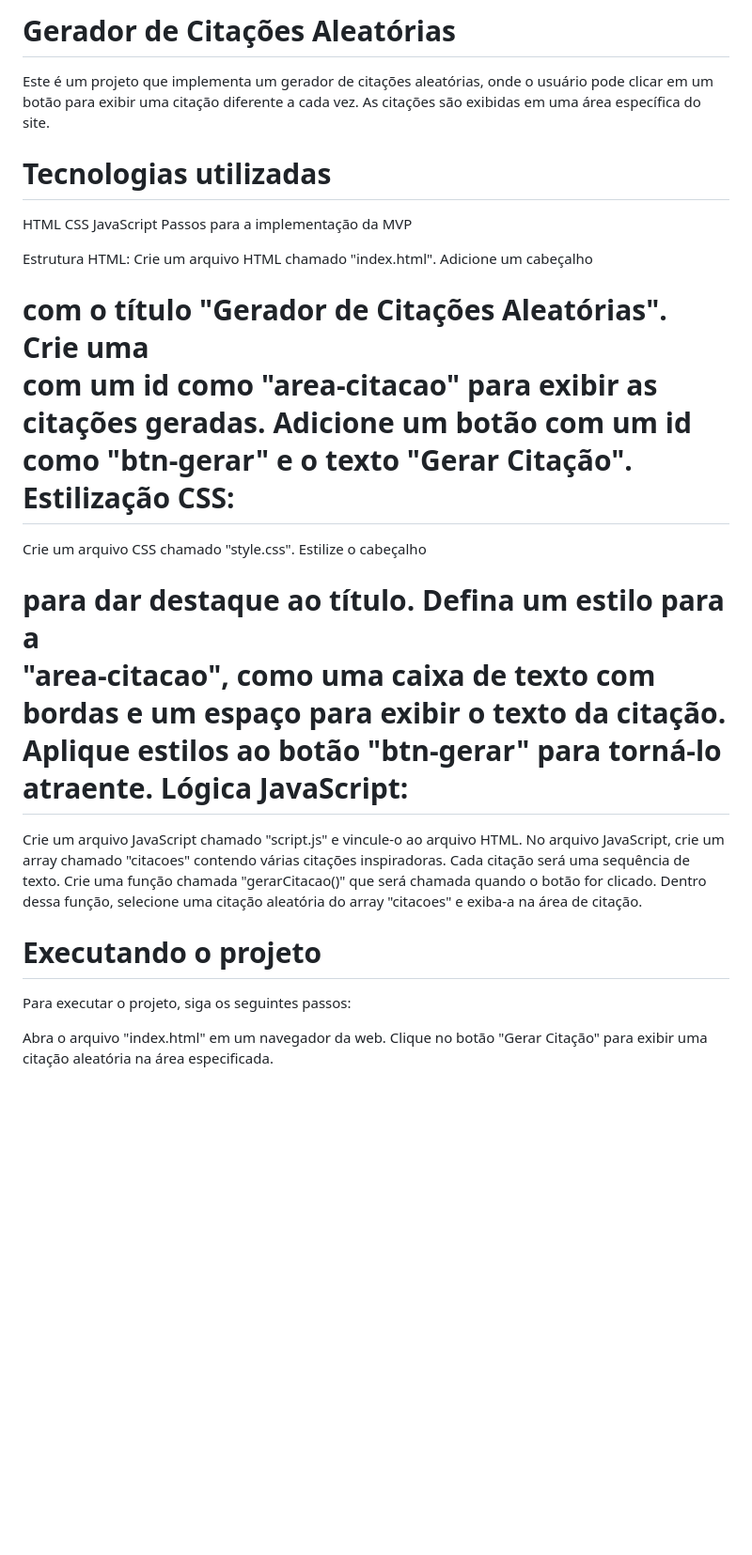
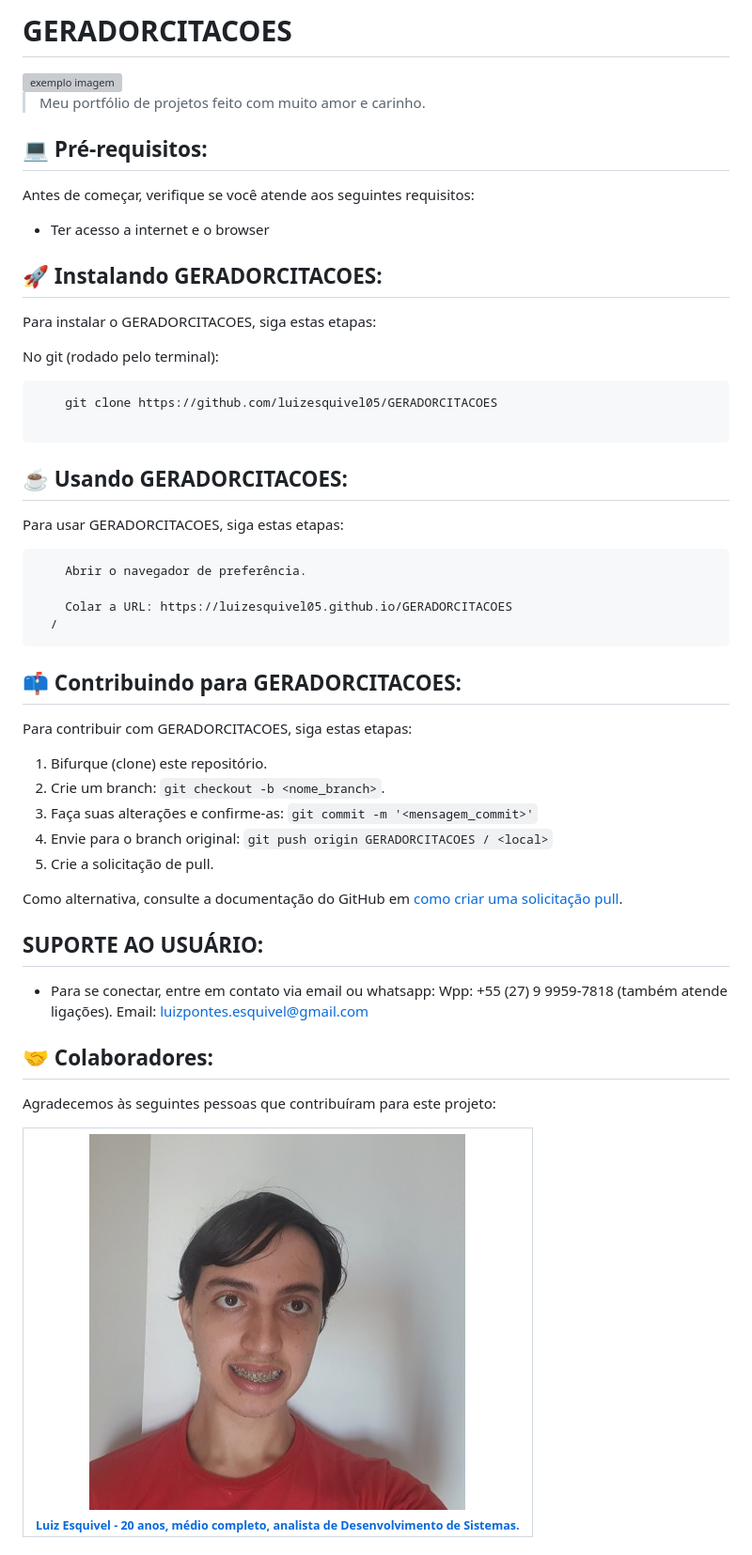
Before and after one commit to luizesquivel05/geradorcitacoes, a Markdown page: readme.md, the part around the change printed below. Shown: that part at 94% size. Drawn GitHub-style; pictures changed too: img/luiz.png (added); blank space fills up the shorter version; grey boxes are pictures that could not be loaded.

Commit message:
traduzindo o site

````diff
--- a/readme.md
+++ b/readme.md
@@ -1,31 +1,65 @@
-# Gerador de Citações Aleatórias
-Este é um projeto que implementa um gerador de citações aleatórias, onde o usuário pode clicar em um botão para exibir uma citação diferente a cada vez. As citações são exibidas em uma área específica do site.
+# GERADORCITACOES
 
-# Tecnologias utilizadas
-HTML
-CSS
-JavaScript
-Passos para a implementação da MVP
+<img src="img\ideias.png" alt="exemplo imagem">
 
-Estrutura HTML:
-Crie um arquivo HTML chamado "index.html".
-Adicione um cabeçalho <h1> com o título "Gerador de Citações Aleatórias".
-Crie uma <div> com um id como "area-citacao" para exibir as citações geradas.
-Adicione um botão <button> com um id como "btn-gerar" e o texto "Gerar Citação".
-Estilização CSS:
+> Meu portfólio de projetos feito com muito amor e carinho.
 
-Crie um arquivo CSS chamado "style.css".
-Estilize o cabeçalho <h1> para dar destaque ao título.
-Defina um estilo para a <div> "area-citacao", como uma caixa de texto com bordas e um espaço para exibir o texto da citação.
-Aplique estilos ao botão "btn-gerar" para torná-lo atraente.
-Lógica JavaScript:
+## 💻 Pré-requisitos:
 
-Crie um arquivo JavaScript chamado "script.js" e vincule-o ao arquivo HTML.
-No arquivo JavaScript, crie um array chamado "citacoes" contendo várias citações inspiradoras. Cada citação será uma sequência de texto.
-Crie uma função chamada "gerarCitacao()" que será chamada quando o botão for clicado. Dentro dessa função, selecione uma citação aleatória do array "citacoes" e exiba-a na área de citação.
+Antes de começar, verifique se você atende aos seguintes requisitos:
+* Ter acesso a internet e o browser
 
-# Executando o projeto
-Para executar o projeto, siga os seguintes passos:
+## 🚀 Instalando GERADORCITACOES:
 
-Abra o arquivo "index.html" em um navegador da web.
-Clique no botão "Gerar Citação" para exibir uma citação aleatória na área especificada.
+Para instalar o GERADORCITACOES, siga estas etapas:
+
+No git (rodado pelo terminal):
+```
+    git clone https://github.com/luizesquivel05/GERADORCITACOES
+
+```
+
+## ☕ Usando GERADORCITACOES:
+
+Para usar GERADORCITACOES, siga estas etapas:
+
+```
+    Abrir o navegador de preferência.
+
+    Colar a URL: https://luizesquivel05.github.io/GERADORCITACOES
+  /
+```
+
+## 📫 Contribuindo para GERADORCITACOES:
+Para contribuir com GERADORCITACOES, siga estas etapas:
+
+1. Bifurque (clone) este repositório.
+2. Crie um branch: `git checkout -b <nome_branch>`.
+3. Faça suas alterações e confirme-as: `git commit -m '<mensagem_commit>'`
+4. Envie para o branch original: `git push origin GERADORCITACOES / <local>`
+5. Crie a solicitação de pull.
+
+Como alternativa, consulte a documentação do GitHub em [como criar uma solicitação pull](https://help.github.com/en/github/collaborating-with-issues-and-pull-requests/creating-a-pull-request).
+
+## SUPORTE AO USUÁRIO:
+- Para se conectar, entre em contato via email ou whatsapp:
+    Wpp: +55 (27) 9 9959-7818 (também atende ligações).
+    Email: luizpontes.esquivel@gmail.com
+
+## 🤝 Colaboradores:
+
+Agradecemos às seguintes pessoas que contribuíram para este projeto:
+
+<table>
+  <tr>
+    <td align="center">
+      <a href="https://www.linkedin.com/in/luizesquivel/">
+        <img src="img/luiz.png" width="100px;" alt="Foto de Luiz Esquivel"/><br>
+        <sub>
+          <b>Luiz Esquivel - 20 anos, médio completo, analista de Desenvolvimento de Sistemas.</b>
+        </sub>
+      </a>
+    </td>
+  </tr>
+</table>
+
````
Also changed, not shown: other parts of readme.md (+74 -0 lines), img/ideias.png (added), 3 other files.
